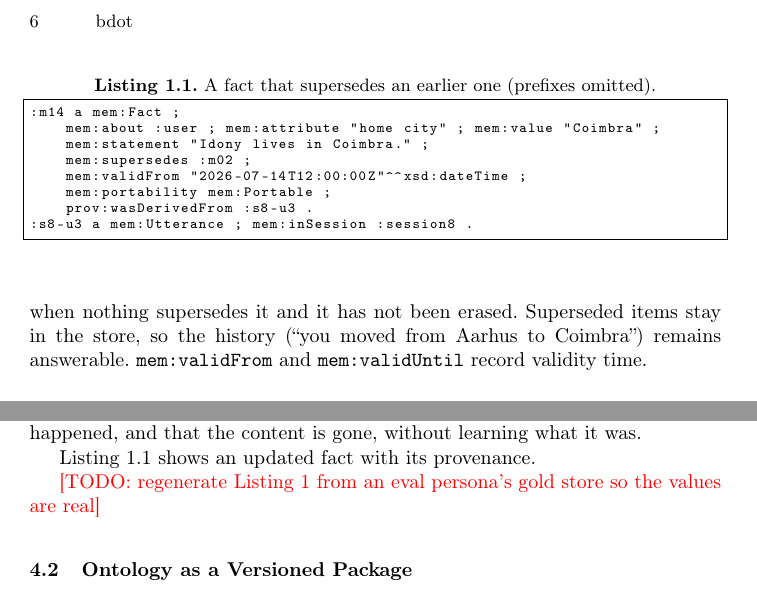
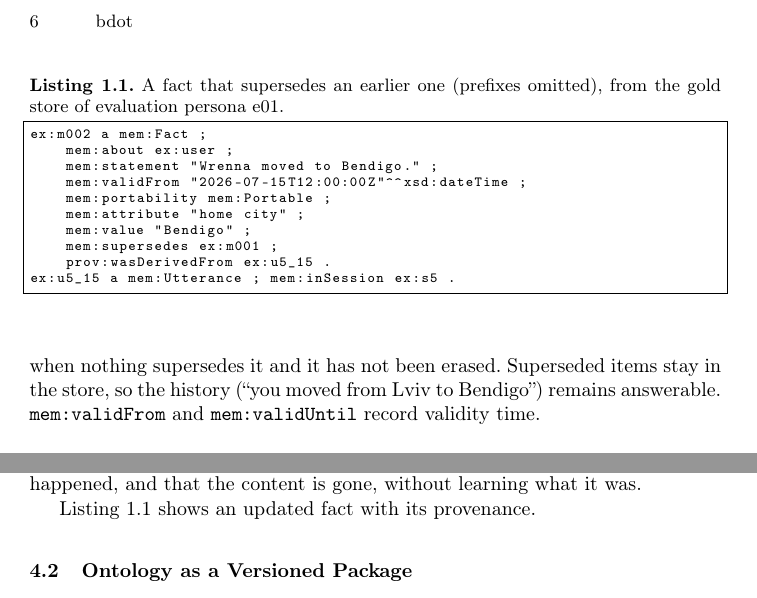
Before and after one commit to bdot-real/memory-portability, a LaTeX paper (paper/main.tex, which reads paper/sections/04-architecture.tex): two parts of page 6 of 15, joined at a grey line, cut so that both start at the same text. Compiled offline with pdfLaTeX.

Commit message:
Listing 1 from evaluation persona e01's gold store
Co-Authored-By: Claude Opus 5.5 <noreply@anthropic.com>
Claude-Session: https://claude.ai/code/session_01PsVqSJcsFHUqZg1xCP3rr4

```diff
--- a/paper/sections/04-architecture.tex
+++ b/paper/sections/04-architecture.tex
@@ -43,7 +43,7 @@ emits as JSON Schema \texttt{enum}, Pydantic \texttt{Literal} and SHACL \texttt{
 \paragraph{Time and supersession.} Memory changes. \texttt{mem:supersedes}, a subproperty of
 \texttt{prov:wasRevisionOf}, links a new item to the one it replaces; an item is \emph{current}
 when nothing supersedes it and it has not been erased. Superseded items stay in the store, so
-the history (``you moved from Aarhus to Coimbra'') remains answerable. \texttt{mem:validFrom} and
+the history (``you moved from Lviv to Bendigo'') remains answerable. \texttt{mem:validFrom} and
 \texttt{mem:validUntil} record validity time.
 
 \paragraph{Provenance.} Every item is \texttt{prov:wasDerivedFrom} the utterance it came from,
@@ -61,17 +61,18 @@ content is gone, without learning what it was.
 Listing~\ref{lst:item} shows an updated fact with its provenance.
 
 \begin{lstlisting}[basicstyle=\ttfamily\scriptsize,frame=single,float=t,
-  caption={A fact that supersedes an earlier one (prefixes omitted).},label={lst:item}]
-:m14 a mem:Fact ;
-    mem:about :user ; mem:attribute "home city" ; mem:value "Coimbra" ;
-    mem:statement "Idony lives in Coimbra." ;
-    mem:supersedes :m02 ;
-    mem:validFrom "2026-07-14T12:00:00Z"^^xsd:dateTime ;
+  caption={A fact that supersedes an earlier one (prefixes omitted), from the gold store of evaluation persona e01.},label={lst:item}]
+ex:m002 a mem:Fact ;
+    mem:about ex:user ;
+    mem:statement "Wrenna moved to Bendigo." ;
+    mem:validFrom "2026-07-15T12:00:00Z"^^xsd:dateTime ;
     mem:portability mem:Portable ;
-    prov:wasDerivedFrom :s8-u3 .
-:s8-u3 a mem:Utterance ; mem:inSession :session8 .
+    mem:attribute "home city" ;
+    mem:value "Bendigo" ;
+    mem:supersedes ex:m001 ;
+    prov:wasDerivedFrom ex:u5_15 .
+ex:u5_15 a mem:Utterance ; mem:inSession ex:s5 .
 \end{lstlisting}
-\todo{regenerate Listing 1 from an eval persona's gold store so the values are real}
 
 \subsection{Ontology as a Versioned Package}\label{sec:registry}
 
```
